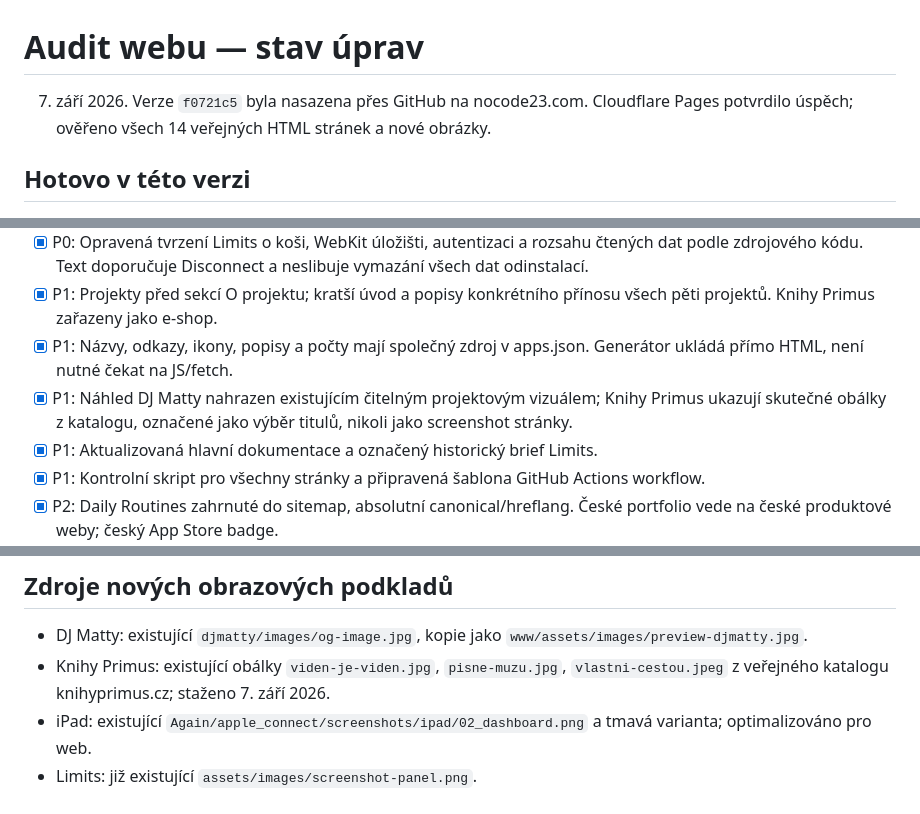
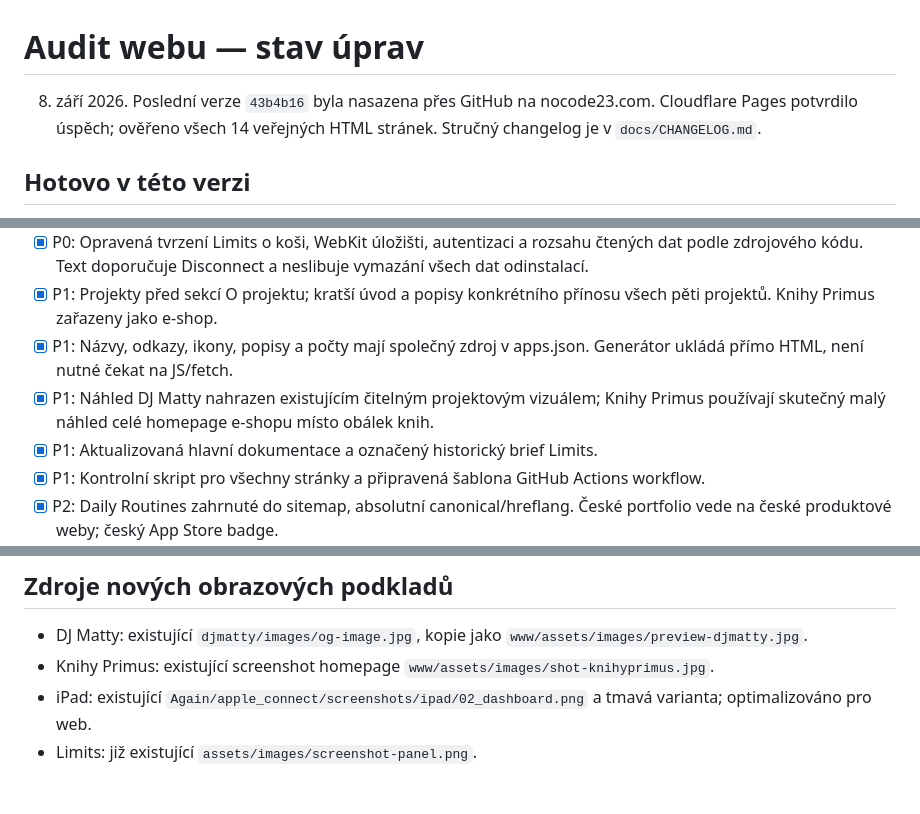
Before and after one commit to nocode23/nocode23-web, a Markdown page: docs/TODO.md, 3 parts joined by grey strips. Rendered like a GitHub page.

```diff
--- a/docs/TODO.md
+++ b/docs/TODO.md
@@ -1,6 +1,6 @@
 # Audit webu — stav úprav
 
-7. září 2026. Verze `f0721c5` byla nasazena přes GitHub na nocode23.com. Cloudflare Pages potvrdilo úspěch; ověřeno všech 14 veřejných HTML stránek a nové obrázky.
+8. září 2026. Poslední verze `43b4b16` byla nasazena přes GitHub na nocode23.com. Cloudflare Pages potvrdilo úspěch; ověřeno všech 14 veřejných HTML stránek. Stručný changelog je v `docs/CHANGELOG.md`.
 
 ## Hotovo v této verzi
 
@@ -10,7 +10,7 @@
 - [x] P0: Opravená tvrzení Limits o koši, WebKit úložišti, autentizaci a rozsahu čtených dat podle zdrojového kódu. Text doporučuje Disconnect a neslibuje vymazání všech dat odinstalací.
 - [x] P1: Projekty před sekcí O projektu; kratší úvod a popisy konkrétního přínosu všech pěti projektů. Knihy Primus zařazeny jako e-shop.
 - [x] P1: Názvy, odkazy, ikony, popisy a počty mají společný zdroj v apps.json. Generátor ukládá přímo HTML, není nutné čekat na JS/fetch.
-- [x] P1: Náhled DJ Matty nahrazen existujícím čitelným projektovým vizuálem; Knihy Primus ukazují skutečné obálky z katalogu, označené jako výběr titulů, nikoli jako screenshot stránky.
+- [x] P1: Náhled DJ Matty nahrazen existujícím čitelným projektovým vizuálem; Knihy Primus používají skutečný malý náhled celé homepage e-shopu místo obálek knih.
 - [x] P1: Aktualizovaná hlavní dokumentace a označený historický brief Limits.
 - [x] P1: Kontrolní skript pro všechny stránky a připravená šablona GitHub Actions workflow.
 - [x] P2: Daily Routines zahrnuté do sitemap, absolutní canonical/hreflang. České portfolio vede na české produktové weby; český App Store badge.
@@ -45,6 +46,6 @@
 ## Zdroje nových obrazových podkladů
 
 - DJ Matty: existující `djmatty/images/og-image.jpg`, kopie jako `www/assets/images/preview-djmatty.jpg`.
-- Knihy Primus: existující obálky `viden-je-viden.jpg`, `pisne-muzu.jpg`, `vlastni-cestou.jpeg` z veřejného katalogu knihyprimus.cz; staženo 7. září 2026.
+- Knihy Primus: existující screenshot homepage `www/assets/images/shot-knihyprimus.jpg`.
 - iPad: existující `Again/apple_connect/screenshots/ipad/02_dashboard.png` a tmavá varianta; optimalizováno pro web.
 - Limits: již existující `assets/images/screenshot-panel.png`.
```
Also changed, not shown: other parts of docs/TODO.md (+1 -0 lines), docs/CHANGELOG.md (added, +20 -0 lines), docs/STRUCTURE.md (+1 -1 lines).
